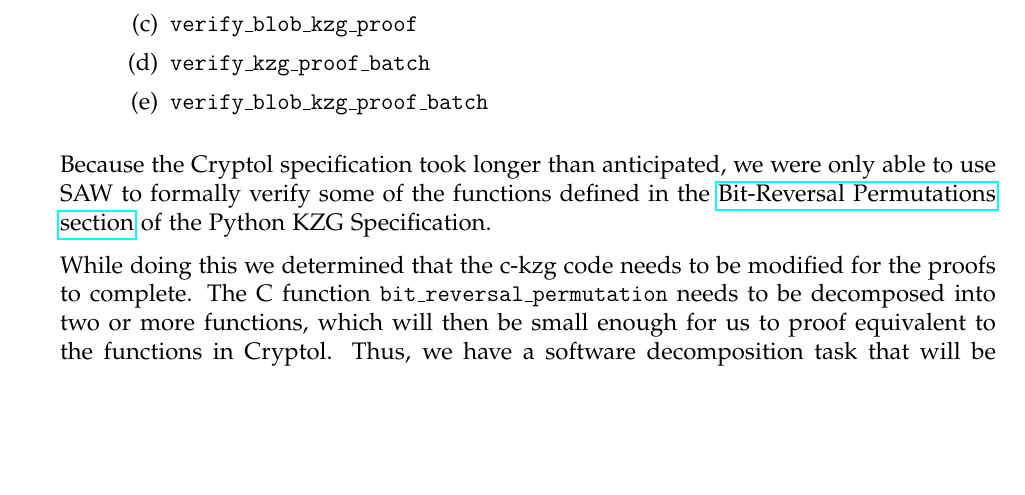
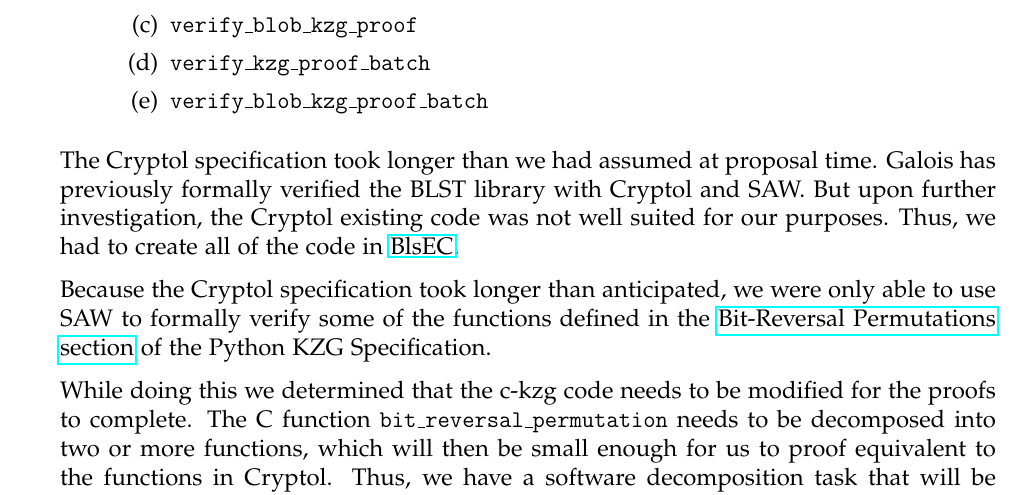
Before and after one commit to GaloisInc/ckzg-eip-4844-verification, a LaTeX document (doc/final-report/galois-final-report.tex): part of page 5 of 6, cut so that both start at the same text, the shorter picture padded with empty space. Compiled offline with pdfLaTeX.

Commit message:
final-report: Add more info on why Crytol spec took longer than expected

```diff
--- a/doc/final-report/galois-final-report.tex
+++ b/doc/final-report/galois-final-report.tex
@@ -228,6 +228,12 @@ There is some more work needed to finalize the Cryptol specification:
           \end{enumerate}
 \end{enumerate}
 
+The Cryptol specification took longer than we had assumed at proposal time.
+Galois has previously formally verified the BLST library with Cryptol and SAW.
+But upon further investigation, the Cryptol existing code was not well suited for
+our purposes. Thus, we had to create all of the code in
+\href{https://github.com/GaloisInc/ckzg-eip-4844-verification/tree/main/spec/Spec/BlsEC}{BlsEC}.
+
 Because the Cryptol specification took longer than anticipated, we were only able to use SAW to formally verify
 some of the functions defined in the \href{https://github.com/ethereum/consensus-specs/blob/dev/specs/deneb/polynomial-commitments.md\#bit-reversal-permutation}{Bit-Reversal Permutations section}
 of the Python KZG Specification.
```
